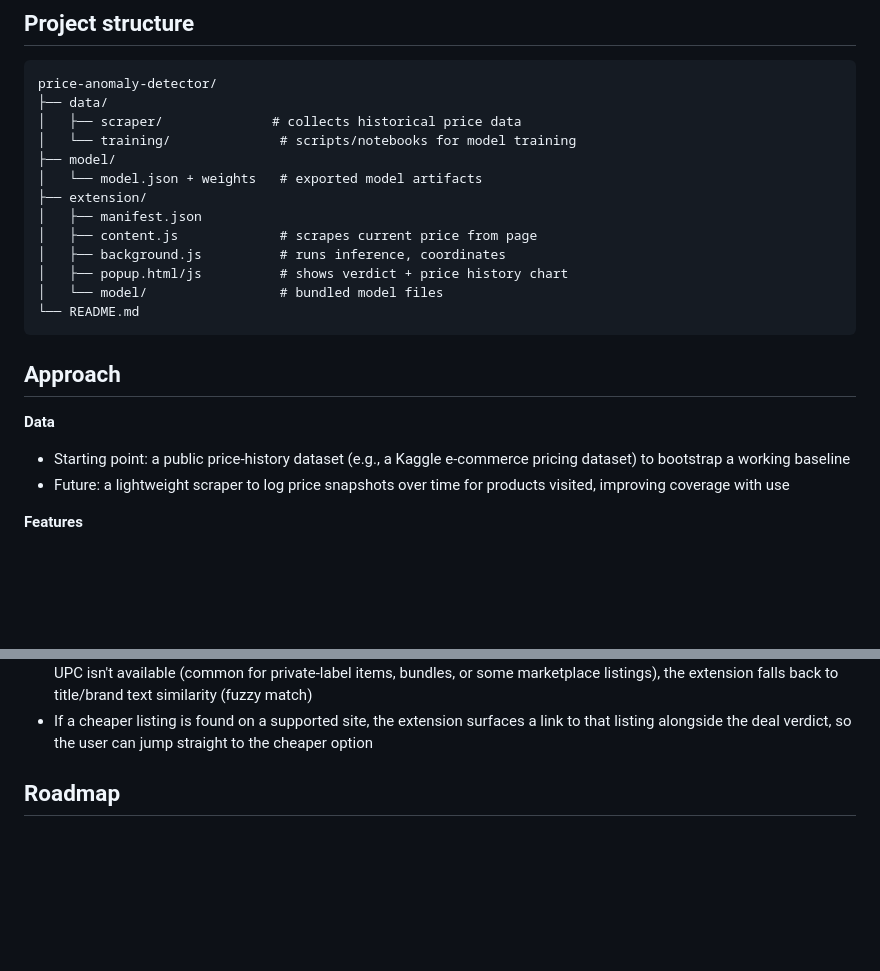
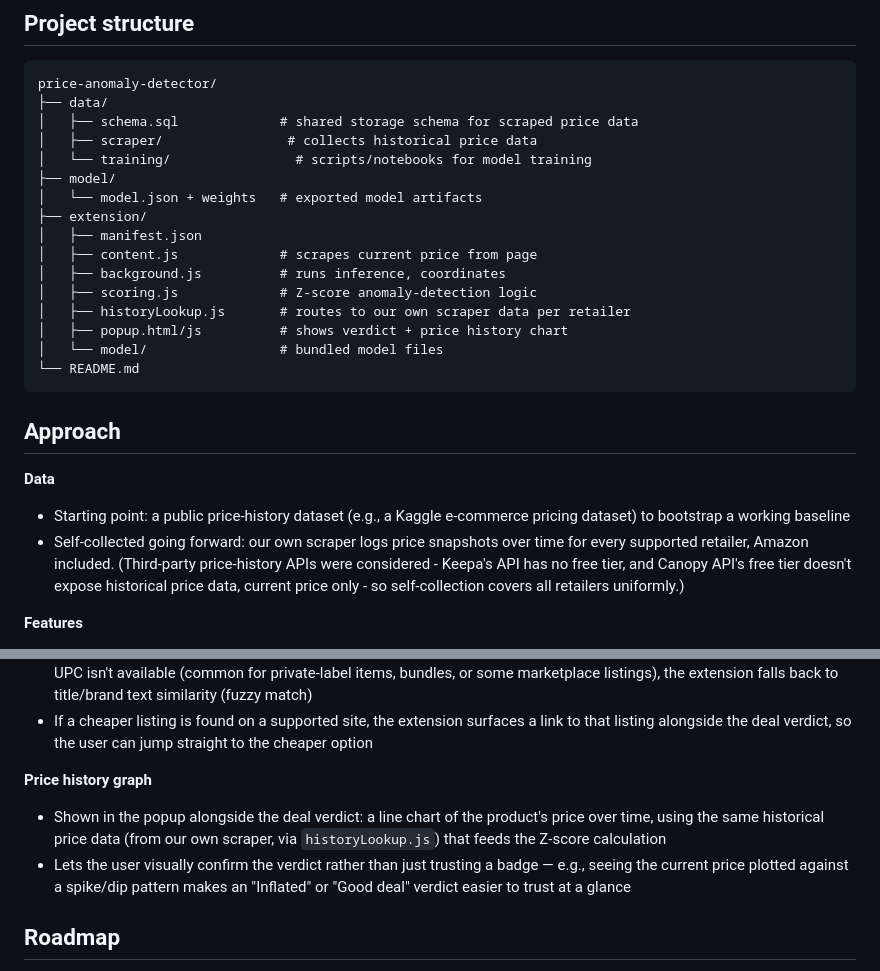
Before and after one commit to Alexhong1269/Price_Anomaly_Detector, a Markdown page: README.md, 2 parts joined by grey strips. Rendered like a GitHub page; blank space fills up the shorter version.

Commit message:
updating the ReadMe pivioting from Keppa to canopy for free API use

````diff
--- a/README.md
+++ b/README.md
@@ -19,14 +19,17 @@ Retailers often inflate a product's "original" price before applying a discount,
 ```
 price-anomaly-detector/
 ├── data/
-│   ├── scraper/              # collects historical price data
-│   └── training/              # scripts/notebooks for model training
+│   ├── schema.sql             # shared storage schema for scraped price data
+│   ├── scraper/                # collects historical price data
+│   └── training/                # scripts/notebooks for model training
 ├── model/
 │   └── model.json + weights   # exported model artifacts
 ├── extension/
 │   ├── manifest.json
 │   ├── content.js             # scrapes current price from page
 │   ├── background.js          # runs inference, coordinates
+│   ├── scoring.js             # Z-score anomaly-detection logic
+│   ├── historyLookup.js       # routes to our own scraper data per retailer
 │   ├── popup.html/js          # shows verdict + price history chart
 │   └── model/                 # bundled model files
 └── README.md
@@ -36,7 +39,7 @@ price-anomaly-detector/
 
 **Data**
 - Starting point: a public price-history dataset (e.g., a Kaggle e-commerce pricing dataset) to bootstrap a working baseline
-- Future: a lightweight scraper to log price snapshots over time for products visited, improving coverage with use
+- Self-collected going forward: our own scraper logs price snapshots over time for every supported retailer, Amazon included. (Third-party price-history APIs were considered - Keepa's API has no free tier, and Canopy API's free tier doesn't expose historical price data, current price only - so self-collection covers all retailers uniformly.)
 
 **Features**
 - Deviation from rolling 30/90-day average price
@@ -52,6 +55,10 @@ price-anomaly-detector/
 - Separate from the historical-price anomaly check: this compares the same product's price *across* a fixed list of supported retailers (e.g., Amazon, Target, Best Buy) at the current point in time
 - Product matching is UPC-first: if a UPC/EAN is available for a listing, it's used to find exact matches on other retailers; if UPC isn't available (common for private-label items, bundles, or some marketplace listings), the extension falls back to title/brand text similarity (fuzzy match)
 - If a cheaper listing is found on a supported site, the extension surfaces a link to that listing alongside the deal verdict, so the user can jump straight to the cheaper option
+
+**Price history graph**
+- Shown in the popup alongside the deal verdict: a line chart of the product's price over time, using the same historical price data (from our own scraper, via `historyLookup.js`) that feeds the Z-score calculation
+- Lets the user visually confirm the verdict rather than just trusting a badge — e.g., seeing the current price plotted against a spike/dip pattern makes an "Inflated" or "Good deal" verdict easier to trust at a glance
 
 ## Roadmap
 
````
